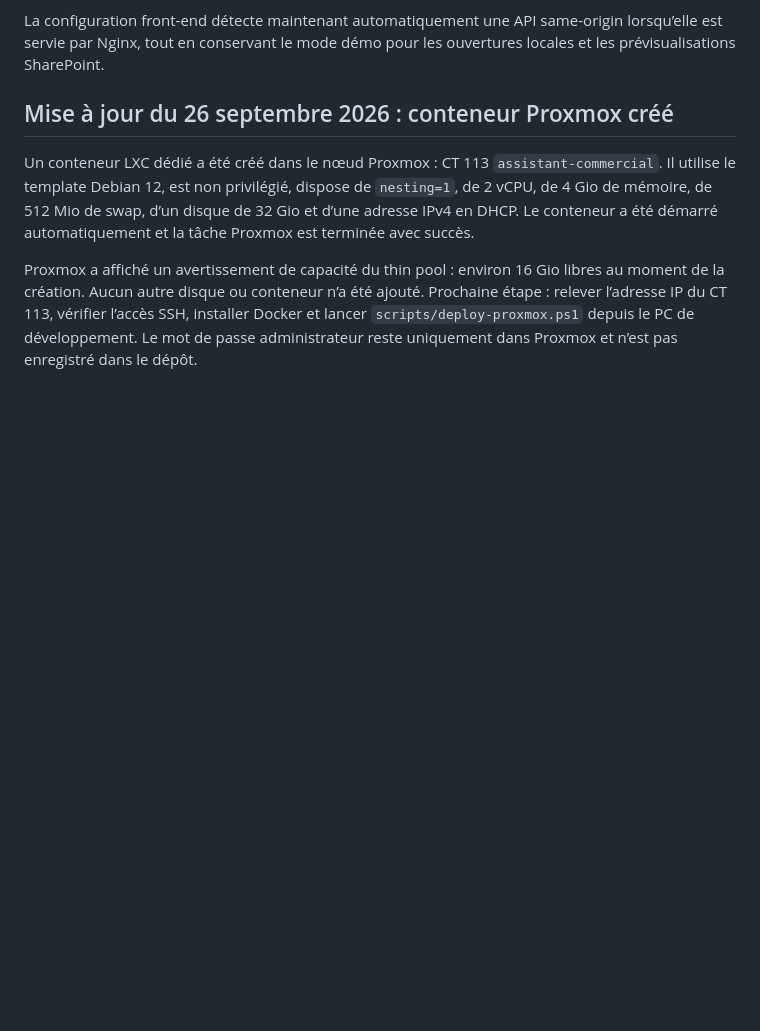
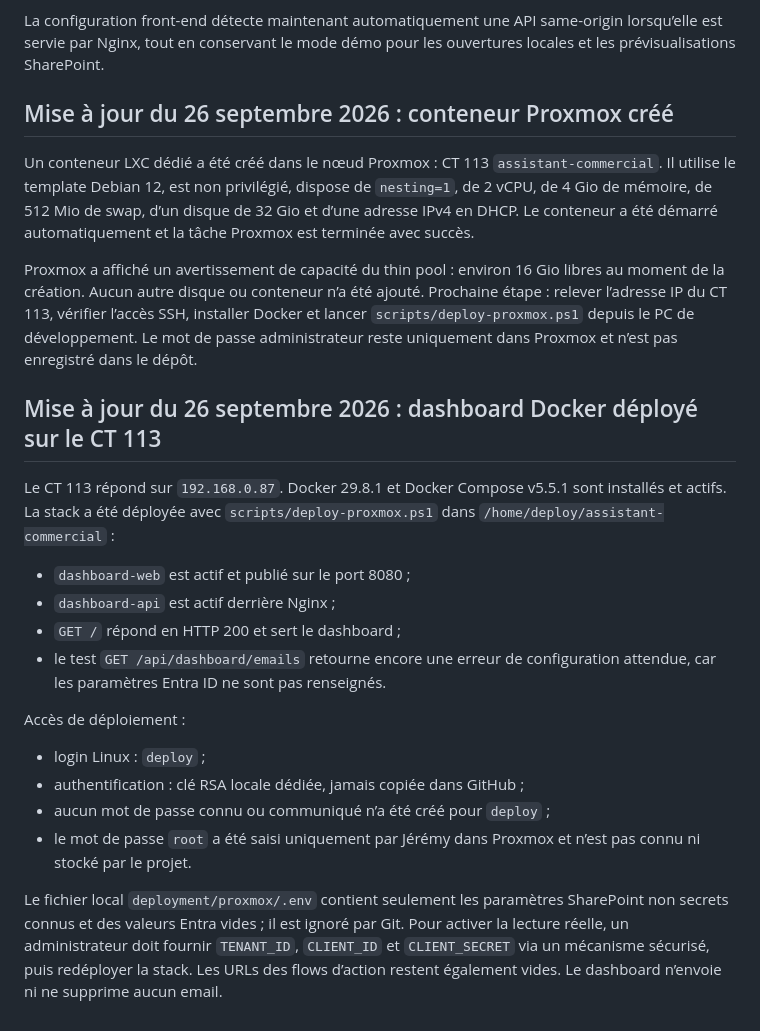
Before and after one commit to jed38630/Copilot-studio-assistant-commercial, a Markdown page: ETAT_REPRISE.md, the part around the change. Rendered like a GitHub page; blank space fills up the shorter version.

Commit message:
docs: record Proxmox dashboard deployment

```diff
--- a/ETAT_REPRISE.md
+++ b/ETAT_REPRISE.md
@@ -203,3 +203,21 @@ La configuration front-end détecte maintenant automatiquement une API same-orig
 Un conteneur LXC dédié a été créé dans le nœud Proxmox : CT 113 `assistant-commercial`. Il utilise le template Debian 12, est non privilégié, dispose de `nesting=1`, de 2 vCPU, de 4 Gio de mémoire, de 512 Mio de swap, d’un disque de 32 Gio et d’une adresse IPv4 en DHCP. Le conteneur a été démarré automatiquement et la tâche Proxmox est terminée avec succès.
 
 Proxmox a affiché un avertissement de capacité du thin pool : environ 16 Gio libres au moment de la création. Aucun autre disque ou conteneur n’a été ajouté. Prochaine étape : relever l’adresse IP du CT 113, vérifier l’accès SSH, installer Docker et lancer `scripts/deploy-proxmox.ps1` depuis le PC de développement. Le mot de passe administrateur reste uniquement dans Proxmox et n’est pas enregistré dans le dépôt.
+
+## Mise à jour du 26 septembre 2026 : dashboard Docker déployé sur le CT 113
+
+Le CT 113 répond sur `192.168.0.87`. Docker 29.8.1 et Docker Compose v5.5.1 sont installés et actifs. La stack a été déployée avec `scripts/deploy-proxmox.ps1` dans `/home/deploy/assistant-commercial` :
+
+- `dashboard-web` est actif et publié sur le port 8080 ;
+- `dashboard-api` est actif derrière Nginx ;
+- `GET /` répond en HTTP 200 et sert le dashboard ;
+- le test `GET /api/dashboard/emails` retourne encore une erreur de configuration attendue, car les paramètres Entra ID ne sont pas renseignés.
+
+Accès de déploiement :
+
+- login Linux : `deploy` ;
+- authentification : clé RSA locale dédiée, jamais copiée dans GitHub ;
+- aucun mot de passe connu ou communiqué n’a été créé pour `deploy` ;
+- le mot de passe `root` a été saisi uniquement par Jérémy dans Proxmox et n’est pas connu ni stocké par le projet.
+
+Le fichier local `deployment/proxmox/.env` contient seulement les paramètres SharePoint non secrets connus et des valeurs Entra vides ; il est ignoré par Git. Pour activer la lecture réelle, un administrateur doit fournir `TENANT_ID`, `CLIENT_ID` et `CLIENT_SECRET` via un mécanisme sécurisé, puis redéployer la stack. Les URLs des flows d’action restent également vides. Le dashboard n’envoie ni ne supprime aucun email.
```
